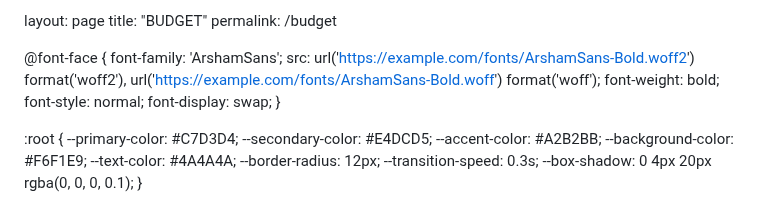
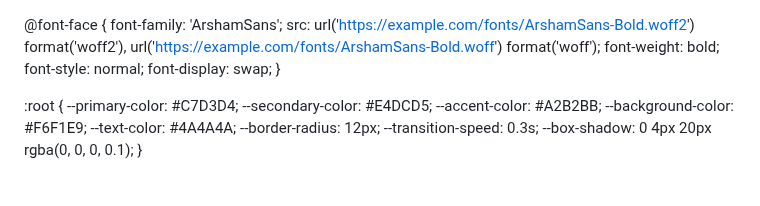
Before and after one commit to DPI1000/DPI, a Markdown page: budgeting.md, the part around the change. GitHub-like rendering.

```diff
--- a/budgeting.md
+++ b/budgeting.md
@@ -1,7 +1,3 @@
-layout: page
-title: "BUDGET"
-permalink: /budget
-
 <html><head><base href="https://cinebudget-pro.com/%20perfect%20now%20dont%20make%20everything%20pre%20loaded%20make%20it%20expandable%20and%20easy%20workflow">
 <meta charset="UTF-8">
 <meta name="viewport" content="width=device-width, initial-scale=1.0">
```
